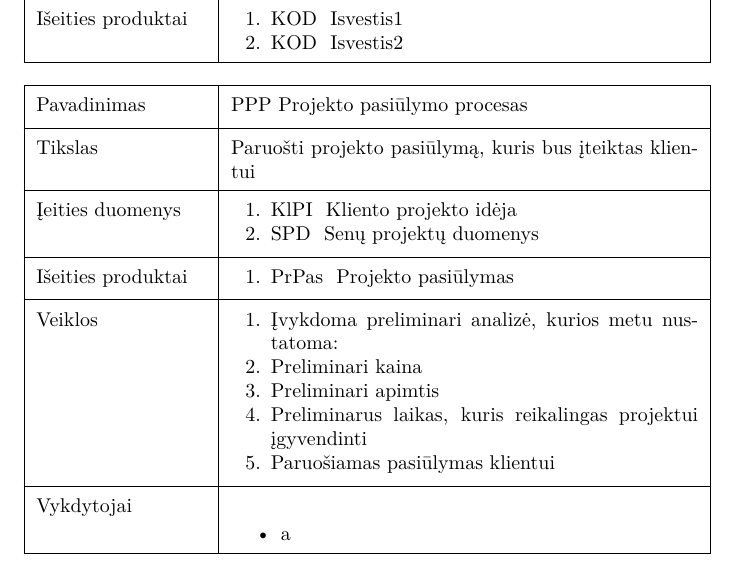
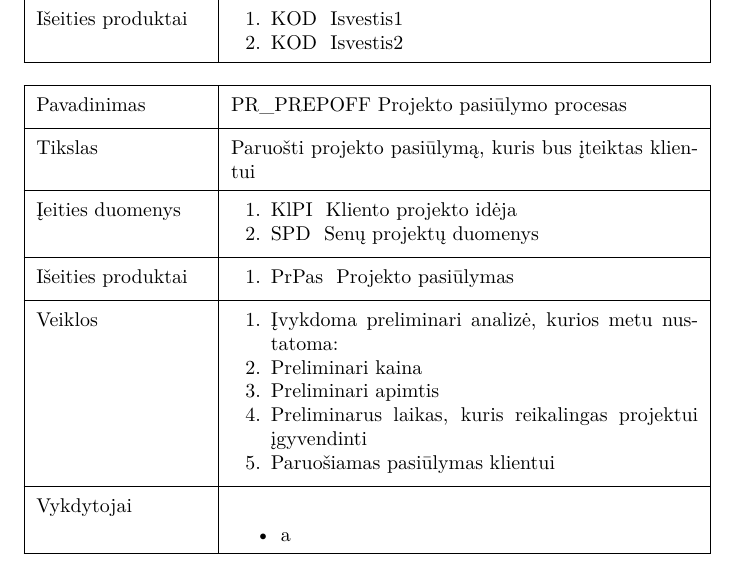
Before and after one commit to CD10h/psip23, a LaTeX document (psip_laboras.tex, which reads procesai.pre.iter.tex): part of page 1 of 12, cut so that both start at the same text. Compiled offline with XeLaTeX.

Commit message:
pamirsau viena

```diff
--- a/procesai.pre.iter.tex
+++ b/procesai.pre.iter.tex
@@ -1,7 +1,7 @@
 
 \begin{procesas}
 
-	\pavadinimas{PPP}{Projekto pasiūlymo procesas}
+	\pavadinimas{PR\_PREPOFF}{Projekto pasiūlymo procesas}
 
 	\tikslas{Paruošti projekto pasiūlymą, kuris bus įteiktas klientui}
 
```
